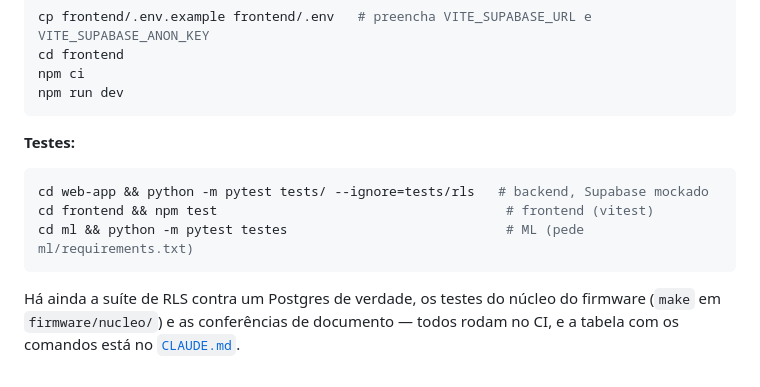
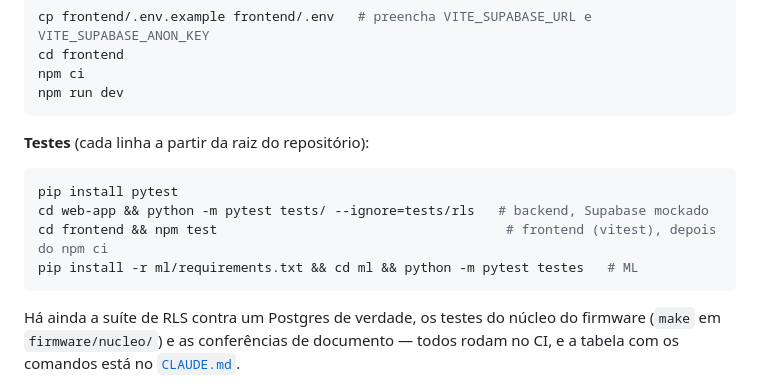
Before and after one commit to vitormendes4072/DormioSmart, a Markdown page: README.md, the part around the change. Drawn GitHub-style.

Commit message:
docs: o pytest não vem no requirements.txt (DOC-14)

````diff
--- a/README.md
+++ b/README.md
@@ -124,11 +124,12 @@ npm ci
 npm run dev
 ```
 
-**Testes:**
+**Testes** (cada linha a partir da raiz do repositório):
 ```bash
+pip install pytest
 cd web-app && python -m pytest tests/ --ignore=tests/rls   # backend, Supabase mockado
-cd frontend && npm test                                     # frontend (vitest)
-cd ml && python -m pytest testes                            # ML (pede ml/requirements.txt)
+cd frontend && npm test                                     # frontend (vitest), depois do npm ci
+pip install -r ml/requirements.txt && cd ml && python -m pytest testes   # ML
 ```
 Há ainda a suíte de RLS contra um Postgres de verdade, os testes do núcleo do firmware (`make`
 em `firmware/nucleo/`) e as conferências de documento — todos rodam no CI, e a tabela com os
````
